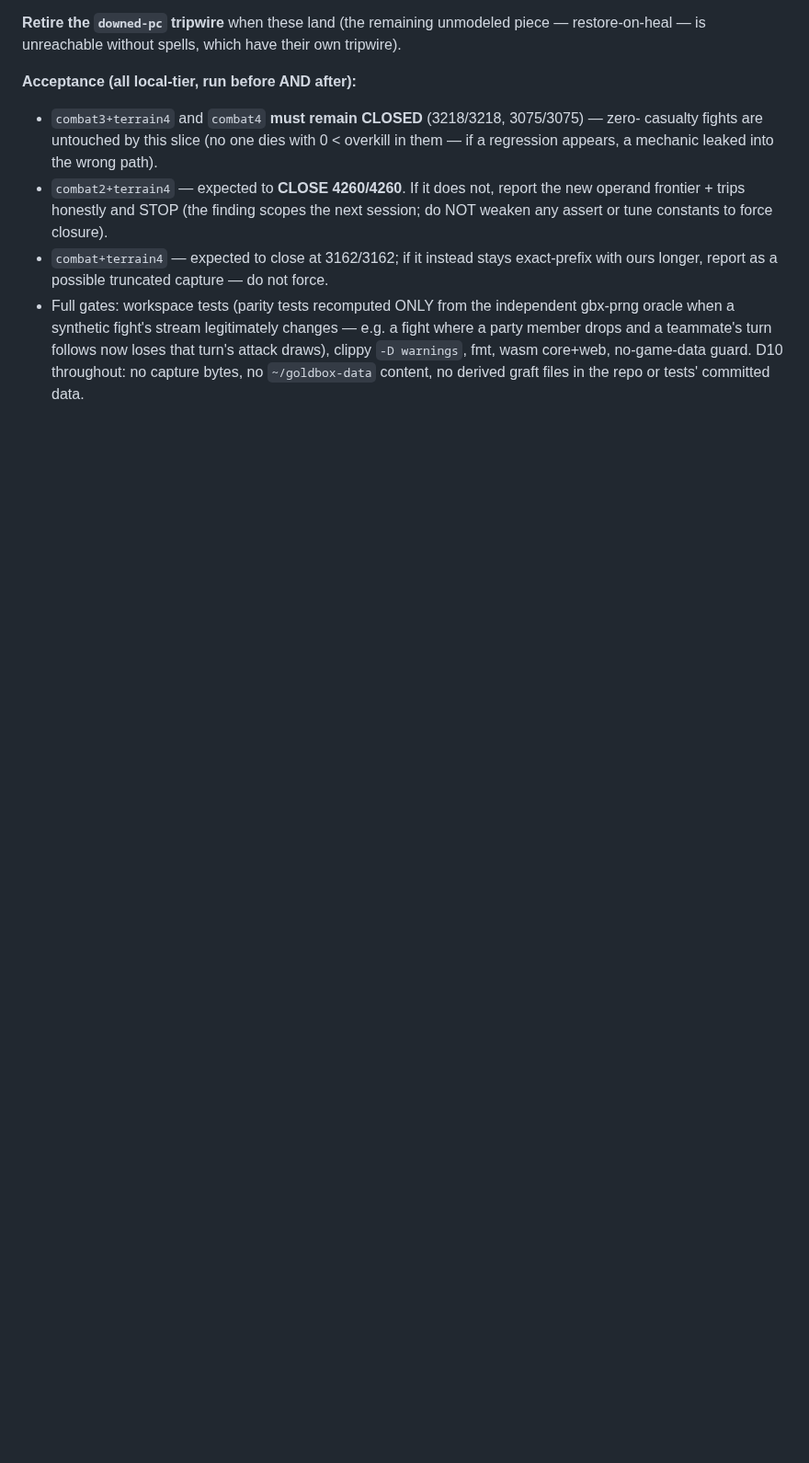
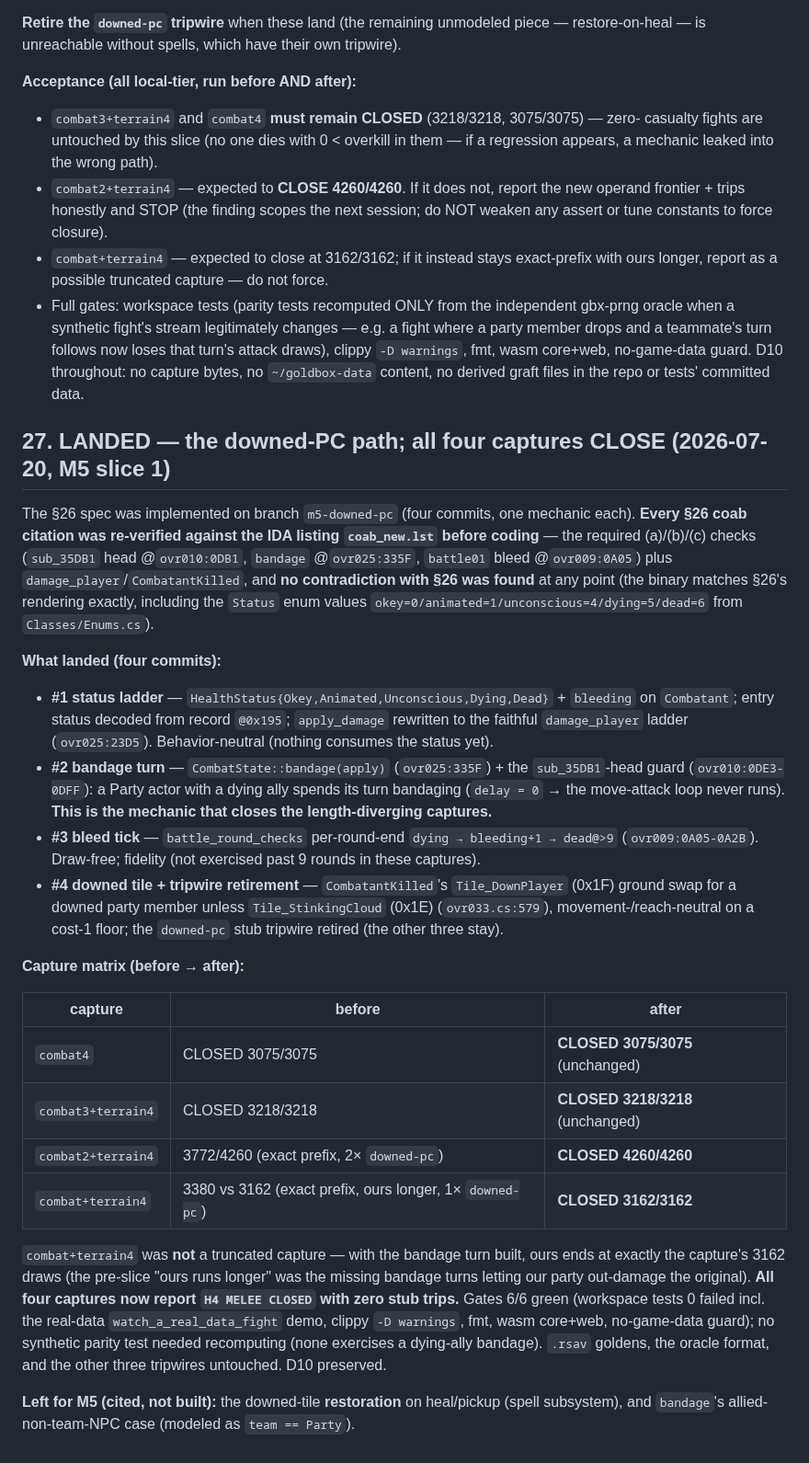
Before and after one commit to bryansh/restrike, a Markdown page: docs/design/h4-entry-state-snapshot.md, the part around the change. Shown at 92% size. Rendered like a GitHub page; blank space fills up the shorter version.

Commit message:
M5 downed-PC: doc §27 — the slice landed, all four captures CLOSE
Record the outcome: the §26 downed-PC path (status ladder, bandage turn, bleed
tick, downed tile) implemented across four commits, each coab citation
re-verified against coab_new.lst with no contradiction found. Before/after
capture matrix: combat4 3075/3075 and combat3+terrain4 3218/3218 unchanged;
combat2+terrain4 3772->4260 CLOSED; combat+terrain4 3380/3162->3162/3162 CLOSED
(not truncated). All four report H4 MELEE CLOSED with zero stub trips.

```diff
--- a/docs/design/h4-entry-state-snapshot.md
+++ b/docs/design/h4-entry-state-snapshot.md
@@ -959,3 +959,49 @@ restore-on-heal — is unreachable without spells, which have their own tripwire
   member drops and a teammate's turn follows now loses that turn's attack draws), clippy
   `-D warnings`, fmt, wasm core+web, no-game-data guard. D10 throughout: no capture bytes,
   no `~/goldbox-data` content, no derived graft files in the repo or tests' committed data.
+
+## 27. LANDED — the downed-PC path; all four captures CLOSE (2026-07-20, M5 slice 1)
+
+The §26 spec was implemented on branch `m5-downed-pc` (four commits, one mechanic each).
+**Every §26 coab citation was re-verified against the IDA listing `coab_new.lst` before
+coding** — the required (a)/(b)/(c) checks (`sub_35DB1` head @`ovr010:0DB1`, `bandage`
+@`ovr025:335F`, `battle01` bleed @`ovr009:0A05`) plus `damage_player`/`CombatantKilled`,
+and **no contradiction with §26 was found** at any point (the binary matches §26's rendering
+exactly, including the `Status` enum values `okey=0/animated=1/unconscious=4/dying=5/dead=6`
+from `Classes/Enums.cs`).
+
+**What landed (four commits):**
+- **#1 status ladder** — `HealthStatus{Okey,Animated,Unconscious,Dying,Dead}` + `bleeding` on
+  `Combatant`; entry status decoded from record `@0x195`; `apply_damage` rewritten to the
+  faithful `damage_player` ladder (`ovr025:23D5`). Behavior-neutral (nothing consumes the
+  status yet).
+- **#2 bandage turn** — `CombatState::bandage(apply)` (`ovr025:335F`) + the `sub_35DB1`-head
+  guard (`ovr010:0DE3-0DFF`): a Party actor with a dying ally spends its turn bandaging
+  (`delay = 0` → the move-attack loop never runs). **This is the mechanic that closes the
+  length-diverging captures.**
+- **#3 bleed tick** — `battle_round_checks` per-round-end `dying → bleeding+1 → dead@>9`
+  (`ovr009:0A05-0A2B`). Draw-free; fidelity (not exercised past 9 rounds in these captures).
+- **#4 downed tile + tripwire retirement** — `CombatantKilled`'s `Tile_DownPlayer` (0x1F)
+  ground swap for a downed party member unless `Tile_StinkingCloud` (0x1E) (`ovr033.cs:579`),
+  movement-/reach-neutral on a cost-1 floor; the `downed-pc` stub tripwire retired (the other
+  three stay).
+
+**Capture matrix (before → after):**
+
+| capture | before | after |
+|---|---|---|
+| `combat4` | CLOSED 3075/3075 | **CLOSED 3075/3075** (unchanged) |
+| `combat3+terrain4` | CLOSED 3218/3218 | **CLOSED 3218/3218** (unchanged) |
+| `combat2+terrain4` | 3772/4260 (exact prefix, 2× `downed-pc`) | **CLOSED 4260/4260** |
+| `combat+terrain4` | 3380 vs 3162 (exact prefix, ours longer, 1× `downed-pc`) | **CLOSED 3162/3162** |
+
+`combat+terrain4` was **not** a truncated capture — with the bandage turn built, ours ends at
+exactly the capture's 3162 draws (the pre-slice "ours runs longer" was the missing bandage
+turns letting our party out-damage the original). **All four captures now report `H4 MELEE
+CLOSED` with zero stub trips.** Gates 6/6 green (workspace tests 0 failed incl. the real-data
+`watch_a_real_data_fight` demo, clippy `-D warnings`, fmt, wasm core+web, no-game-data guard);
+no synthetic parity test needed recomputing (none exercises a dying-ally bandage). `.rsav`
+goldens, the oracle format, and the other three tripwires untouched. D10 preserved.
+
+**Left for M5 (cited, not built):** the downed-tile **restoration** on heal/pickup (spell
+subsystem), and `bandage`'s allied-non-team-NPC case (modeled as `team == Party`).
```
